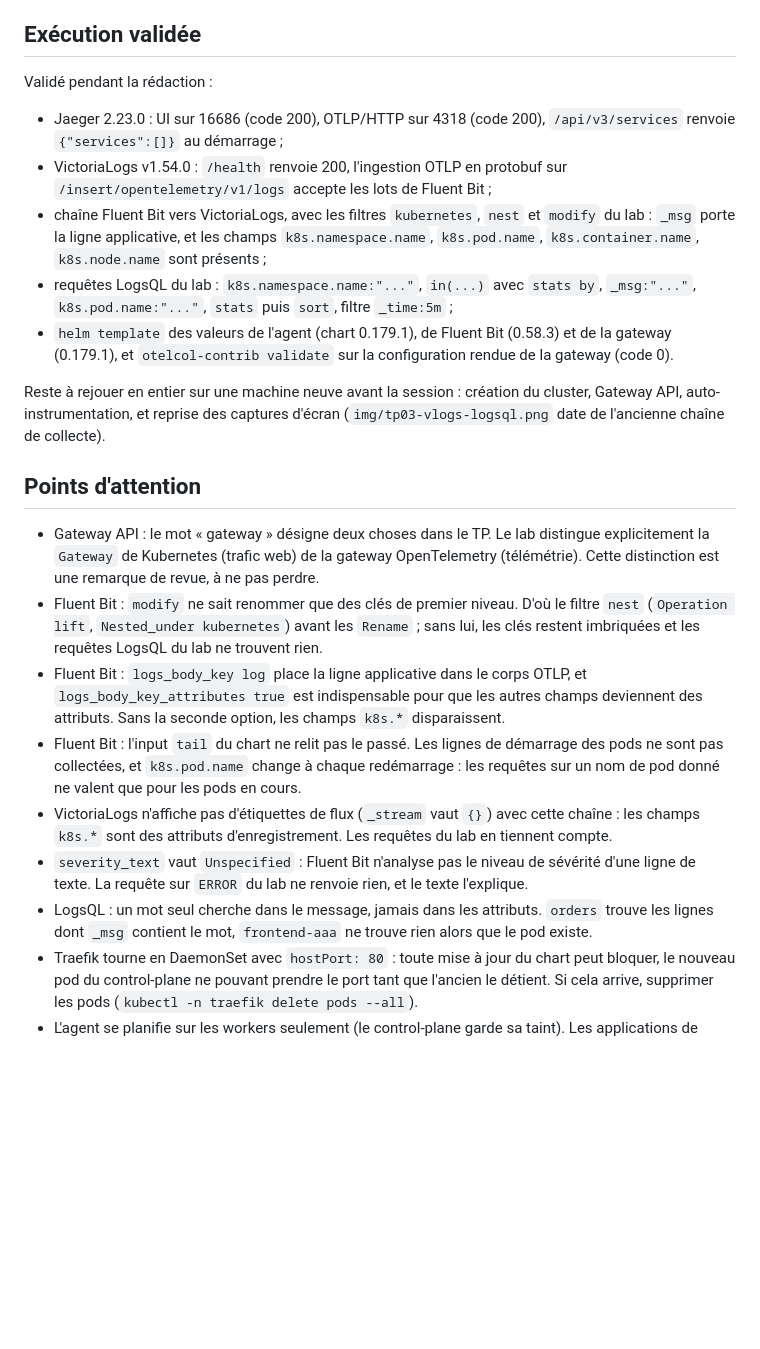
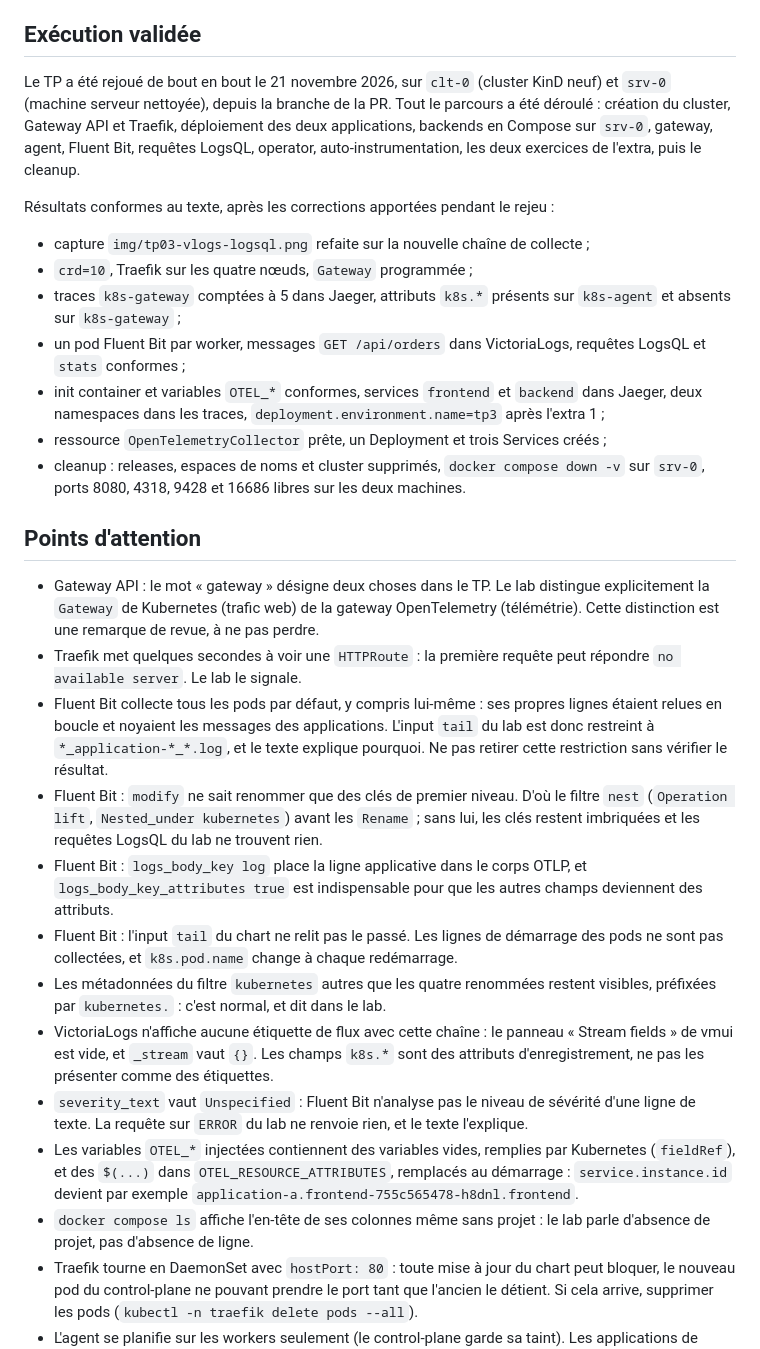
Before and after one commit to pragmatic-fermat/opentelemetry-labs, a Markdown page: animateur/TP03.md, the part around the change. Rendered like a GitHub page; blank space fills up the shorter version.

```diff
--- a/animateur/TP03.md
+++ b/animateur/TP03.md
@@ -20,25 +20,31 @@ Si le groupe est en retard, les parties 2 et 5 sont les plus démonstratives : c
 
 ## Exécution validée
 
-Validé pendant la rédaction :
+Le TP a été rejoué de bout en bout le 21 novembre 2026, sur `clt-0` (cluster KinD neuf) et `srv-0` (machine serveur nettoyée), depuis la branche de la PR. Tout le parcours a été déroulé : création du cluster, Gateway API et Traefik, déploiement des deux applications, backends en Compose sur `srv-0`, gateway, agent, Fluent Bit, requêtes LogsQL, operator, auto-instrumentation, les deux exercices de l'extra, puis le cleanup.
 
-- Jaeger 2.23.0 : UI sur 16686 (code 200), OTLP/HTTP sur 4318 (code 200), `/api/v3/services` renvoie `{"services":[]}` au démarrage ;
-- VictoriaLogs v1.54.0 : `/health` renvoie 200, l'ingestion OTLP en protobuf sur `/insert/opentelemetry/v1/logs` accepte les lots de Fluent Bit ;
-- chaîne Fluent Bit vers VictoriaLogs, avec les filtres `kubernetes`, `nest` et `modify` du lab : `_msg` porte la ligne applicative, et les champs `k8s.namespace.name`, `k8s.pod.name`, `k8s.container.name`, `k8s.node.name` sont présents ;
-- requêtes LogsQL du lab : `k8s.namespace.name:"..."`, `in(...)` avec `stats by`, `_msg:"..."`, `k8s.pod.name:"..."`, `stats` puis `sort`, filtre `_time:5m` ;
-- `helm template` des valeurs de l'agent (chart 0.179.1), de Fluent Bit (0.58.3) et de la gateway (0.179.1), et `otelcol-contrib validate` sur la configuration rendue de la gateway (code 0).
+Résultats conformes au texte, après les corrections apportées pendant le rejeu :
 
-Reste à rejouer en entier sur une machine neuve avant la session : création du cluster, Gateway API, auto-instrumentation, et reprise des captures d'écran (`img/tp03-vlogs-logsql.png` date de l'ancienne chaîne de collecte).
+- capture `img/tp03-vlogs-logsql.png` refaite sur la nouvelle chaîne de collecte ;
+- `crd=10`, Traefik sur les quatre nœuds, `Gateway` programmée ;
+- traces `k8s-gateway` comptées à 5 dans Jaeger, attributs `k8s.*` présents sur `k8s-agent` et absents sur `k8s-gateway` ;
+- un pod Fluent Bit par worker, messages `GET /api/orders` dans VictoriaLogs, requêtes LogsQL et `stats` conformes ;
+- init container et variables `OTEL_*` conformes, services `frontend` et `backend` dans Jaeger, deux namespaces dans les traces, `deployment.environment.name=tp3` après l'extra 1 ;
+- ressource `OpenTelemetryCollector` prête, un Deployment et trois Services créés ;
+- cleanup : releases, espaces de noms et cluster supprimés, `docker compose down -v` sur `srv-0`, ports 8080, 4318, 9428 et 16686 libres sur les deux machines.
 
 ## Points d'attention
 
 - Gateway API : le mot « gateway » désigne deux choses dans le TP. Le lab distingue explicitement la `Gateway` de Kubernetes (trafic web) de la gateway OpenTelemetry (télémétrie). Cette distinction est une remarque de revue, à ne pas perdre.
+- Traefik met quelques secondes à voir une `HTTPRoute` : la première requête peut répondre `no available server`. Le lab le signale.
+- Fluent Bit collecte tous les pods par défaut, y compris lui-même : ses propres lignes étaient relues en boucle et noyaient les messages des applications. L'input `tail` du lab est donc restreint à `*_application-*_*.log`, et le texte explique pourquoi. Ne pas retirer cette restriction sans vérifier le résultat.
 - Fluent Bit : `modify` ne sait renommer que des clés de premier niveau. D'où le filtre `nest` (`Operation lift`, `Nested_under kubernetes`) avant les `Rename` ; sans lui, les clés restent imbriquées et les requêtes LogsQL du lab ne trouvent rien.
-- Fluent Bit : `logs_body_key log` place la ligne applicative dans le corps OTLP, et `logs_body_key_attributes true` est indispensable pour que les autres champs deviennent des attributs. Sans la seconde option, les champs `k8s.*` disparaissent.
-- Fluent Bit : l'input `tail` du chart ne relit pas le passé. Les lignes de démarrage des pods ne sont pas collectées, et `k8s.pod.name` change à chaque redémarrage : les requêtes sur un nom de pod donné ne valent que pour les pods en cours.
-- VictoriaLogs n'affiche pas d'étiquettes de flux (`_stream` vaut `{}`) avec cette chaîne : les champs `k8s.*` sont des attributs d'enregistrement. Les requêtes du lab en tiennent compte.
+- Fluent Bit : `logs_body_key log` place la ligne applicative dans le corps OTLP, et `logs_body_key_attributes true` est indispensable pour que les autres champs deviennent des attributs.
+- Fluent Bit : l'input `tail` du chart ne relit pas le passé. Les lignes de démarrage des pods ne sont pas collectées, et `k8s.pod.name` change à chaque redémarrage.
+- Les métadonnées du filtre `kubernetes` autres que les quatre renommées restent visibles, préfixées par `kubernetes.` : c'est normal, et dit dans le lab.
+- VictoriaLogs n'affiche aucune étiquette de flux avec cette chaîne : le panneau « Stream fields » de vmui est vide, et `_stream` vaut `{}`. Les champs `k8s.*` sont des attributs d'enregistrement, ne pas les présenter comme des étiquettes.
 - `severity_text` vaut `Unspecified` : Fluent Bit n'analyse pas le niveau de sévérité d'une ligne de texte. La requête sur `ERROR` du lab ne renvoie rien, et le texte l'explique.
-- LogsQL : un mot seul cherche dans le message, jamais dans les attributs. `orders` trouve les lignes dont `_msg` contient le mot, `frontend-aaa` ne trouve rien alors que le pod existe.
+- Les variables `OTEL_*` injectées contiennent des variables vides, remplies par Kubernetes (`fieldRef`), et des `$(...)` dans `OTEL_RESOURCE_ATTRIBUTES`, remplacés au démarrage : `service.instance.id` devient par exemple `application-a.frontend-755c565478-h8dnl.frontend`.
+- `docker compose ls` affiche l'en-tête de ses colonnes même sans projet : le lab parle d'absence de projet, pas d'absence de ligne.
 - Traefik tourne en DaemonSet avec `hostPort: 80` : toute mise à jour du chart peut bloquer, le nouveau pod du control-plane ne pouvant prendre le port tant que l'ancien le détient. Si cela arrive, supprimer les pods (`kubectl -n traefik delete pods --all`).
 - L'agent se planifie sur les workers seulement (le control-plane garde sa taint). Les applications de démonstration sont donc toujours colocalisées avec un agent, condition nécessaire avec `internalTrafficPolicy: Local`.
 - Le cluster s'appelle toujours `cluster` et `config/cluster/cluster-create.sh` supprime le précédent avant de le recréer : règle consignée dans `CONVENTIONS.md`, pas réexpliquée dans le lab.
```
Also changed, not shown: Lab_TP03_Kubernetes.md (+30 -7 lines), img/tp03-vlogs-logsql.png.
